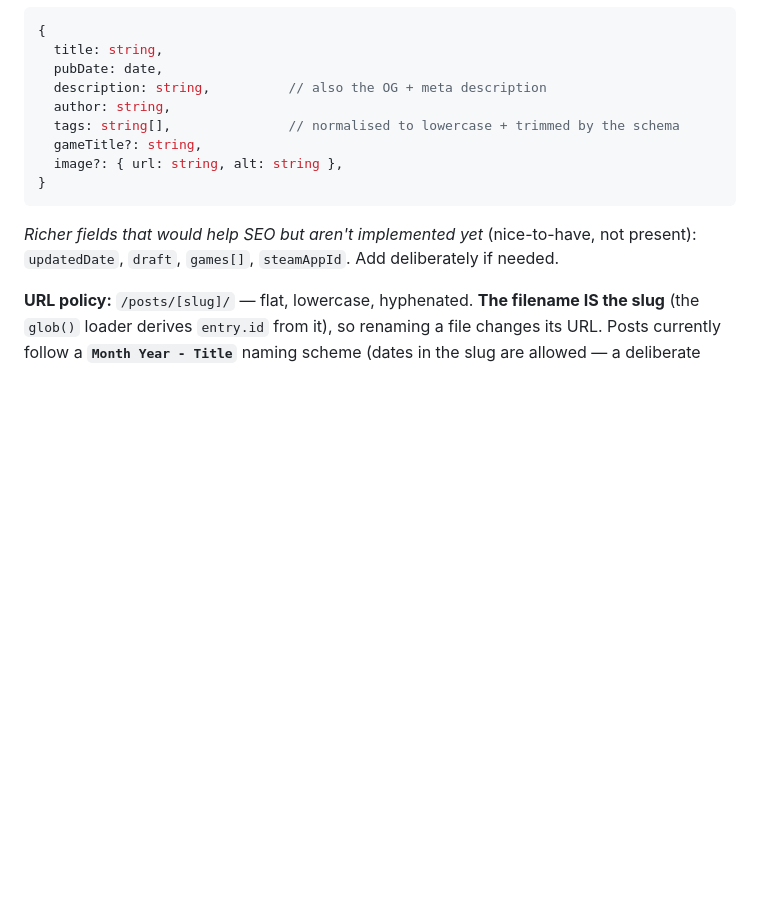
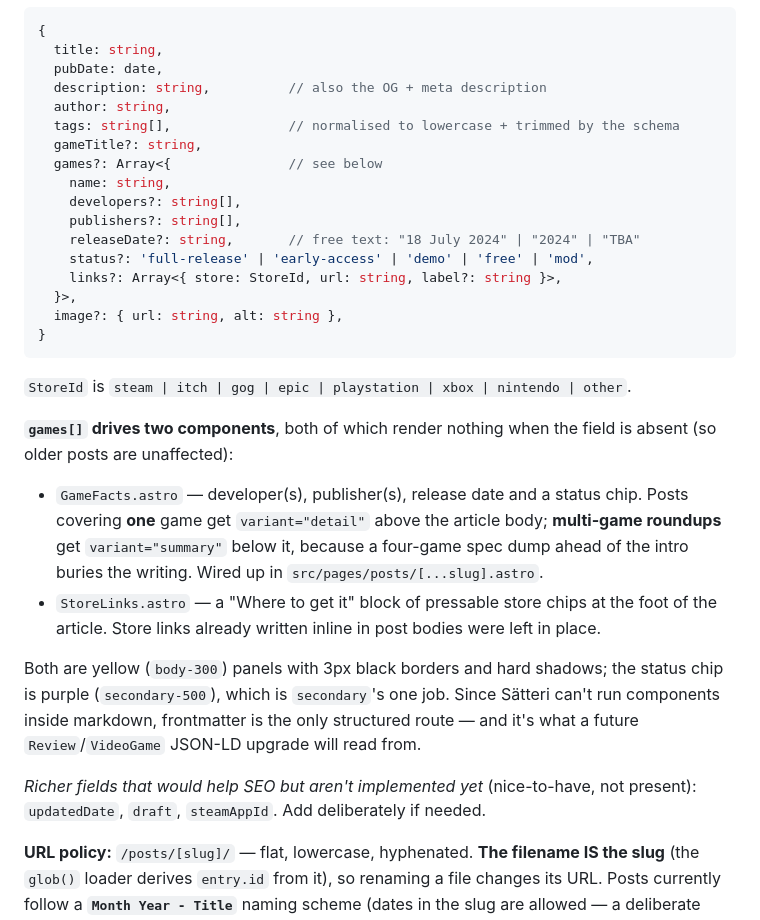
Before and after one commit to finlopes97/just-good-games, a Markdown page: CLAUDE.md, the part around the change. GitHub-like rendering; blank space fills up the shorter version.

Commit message:
feat: add info panels to posts

````diff
--- a/CLAUDE.md
+++ b/CLAUDE.md
@@ -200,12 +200,37 @@ with a `glob()` loader and a Zod schema.
   author: string,
   tags: string[],               // normalised to lowercase + trimmed by the schema
   gameTitle?: string,
+  games?: Array<{               // see below
+    name: string,
+    developers?: string[],
+    publishers?: string[],
+    releaseDate?: string,       // free text: "18 July 2024" | "2024" | "TBA"
+    status?: 'full-release' | 'early-access' | 'demo' | 'free' | 'mod',
+    links?: Array<{ store: StoreId, url: string, label?: string }>,
+  }>,
   image?: { url: string, alt: string },
 }
 ```
 
+`StoreId` is `steam | itch | gog | epic | playstation | xbox | nintendo | other`.
+
+**`games[]` drives two components**, both of which render nothing when the field is absent
+(so older posts are unaffected):
+
+- `GameFacts.astro` — developer(s), publisher(s), release date and a status chip. Posts
+  covering **one** game get `variant="detail"` above the article body; **multi-game
+  roundups** get `variant="summary"` below it, because a four-game spec dump ahead of the
+  intro buries the writing. Wired up in `src/pages/posts/[...slug].astro`.
+- `StoreLinks.astro` — a "Where to get it" block of pressable store chips at the foot of
+  the article. Store links already written inline in post bodies were left in place.
+
+Both are yellow (`body-300`) panels with 3px black borders and hard shadows; the status chip
+is purple (`secondary-500`), which is `secondary`'s one job. Since Sätteri can't run
+components inside markdown, frontmatter is the only structured route — and it's what a
+future `Review`/`VideoGame` JSON-LD upgrade will read from.
+
 *Richer fields that would help SEO but aren't implemented yet* (nice-to-have, not present):
-`updatedDate`, `draft`, `games[]`, `steamAppId`. Add deliberately if needed.
+`updatedDate`, `draft`, `steamAppId`. Add deliberately if needed.
 
 **URL policy:** `/posts/[slug]/` — flat, lowercase, hyphenated. **The filename IS the slug**
 (the `glob()` loader derives `entry.id` from it), so renaming a file changes its URL. Posts
````
